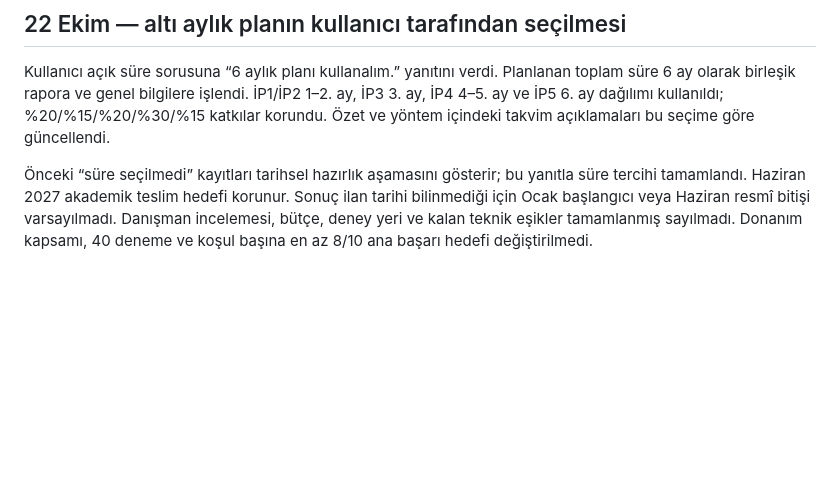
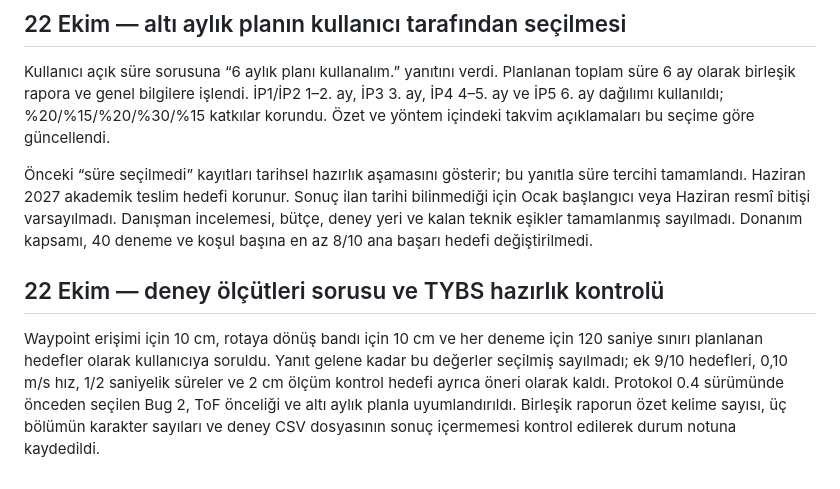
Before and after one commit to ahmet-talha21/Bitirme_Projesi_IKA, a Markdown page: docs/2209-A/PROJE_NOTLARI.md, the part around the change. Drawn GitHub-style; blank space fills up the shorter version.

```diff
--- a/docs/2209-A/PROJE_NOTLARI.md
+++ b/docs/2209-A/PROJE_NOTLARI.md
@@ -142,3 +142,7 @@ Beş iş paketi 1–6. ay aralıklarına yerleştirilerek somut süre önerisi h
 Kullanıcı açık süre sorusuna “6 aylık planı kullanalım.” yanıtını verdi. Planlanan toplam süre 6 ay olarak birleşik rapora ve genel bilgilere işlendi. İP1/İP2 1–2. ay, İP3 3. ay, İP4 4–5. ay ve İP5 6. ay dağılımı kullanıldı; %20/%15/%20/%30/%15 katkılar korundu. Özet ve yöntem içindeki takvim açıklamaları bu seçime göre güncellendi.
 
 Önceki “süre seçilmedi” kayıtları tarihsel hazırlık aşamasını gösterir; bu yanıtla süre tercihi tamamlandı. Haziran 2027 akademik teslim hedefi korunur. Sonuç ilan tarihi bilinmediği için Ocak başlangıcı veya Haziran resmî bitişi varsayılmadı. Danışman incelemesi, bütçe, deney yeri ve kalan teknik eşikler tamamlanmış sayılmadı. Donanım kapsamı, 40 deneme ve koşul başına en az 8/10 ana başarı hedefi değiştirilmedi.
+
+## 22 Ekim — deney ölçütleri sorusu ve TYBS hazırlık kontrolü
+
+Waypoint erişimi için 10 cm, rotaya dönüş bandı için 10 cm ve her deneme için 120 saniye sınırı planlanan hedefler olarak kullanıcıya soruldu. Yanıt gelene kadar bu değerler seçilmiş sayılmadı; ek 9/10 hedefleri, 0,10 m/s hız, 1/2 saniyelik süreler ve 2 cm ölçüm kontrol hedefi ayrıca öneri olarak kaldı. Protokol 0.4 sürümünde önceden seçilen Bug 2, ToF önceliği ve altı aylık planla uyumlandırıldı. Birleşik raporun özet kelime sayısı, üç bölümün karakter sayıları ve deney CSV dosyasının sonuç içermemesi kontrol edilerek durum notuna kaydedildi.
```
Also changed, not shown: docs/2209-A/BASVURU_DURUMU_VE_EKSIKLER.md (+15 -0 lines), docs/2209-A/DENEY_PROTOKOLU_ONERISI.md (+3 -3 lines).
